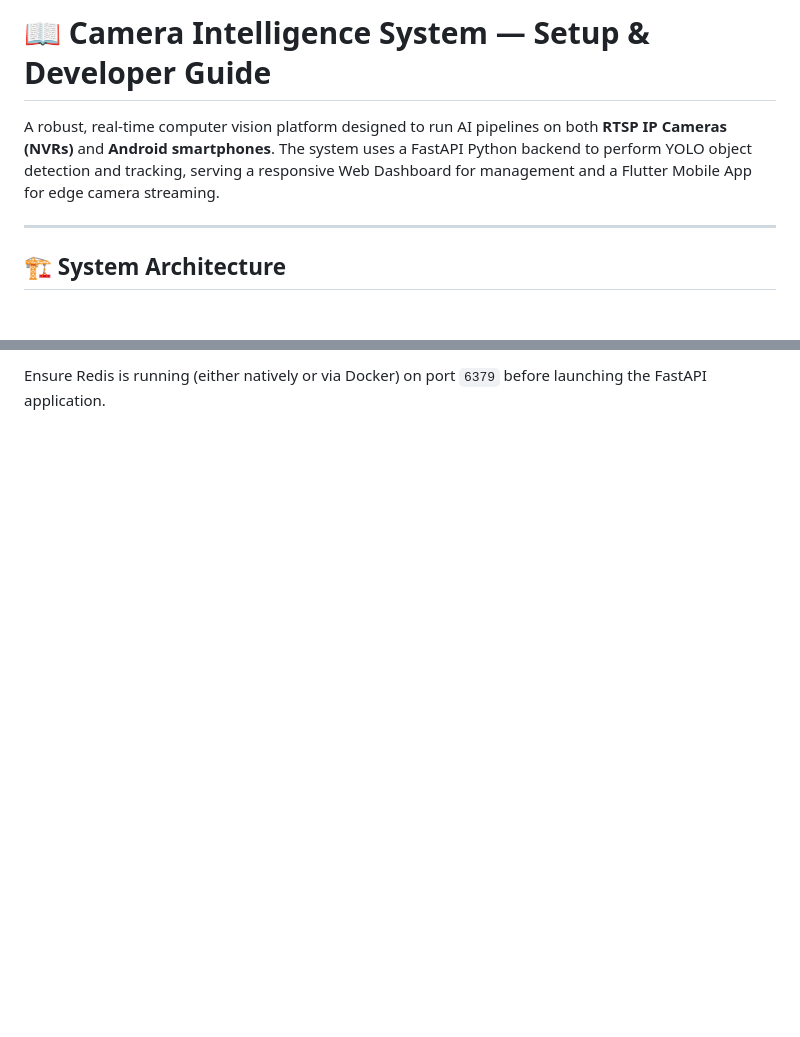
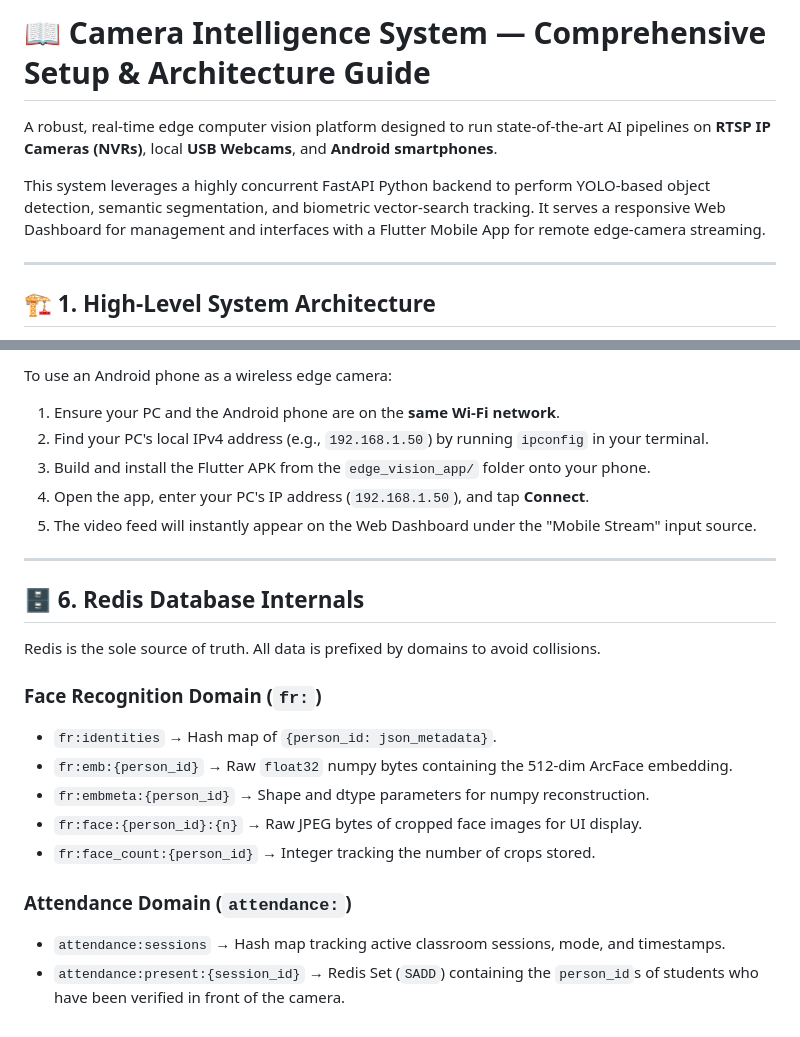
Before and after one commit to Subhankar-Das07/camera_Intelligence_System, a Markdown page: GUIDE.md, 2 parts joined by grey strips. GitHub-like rendering; blank space fills up the shorter version.

```diff
--- a/GUIDE.md
+++ b/GUIDE.md
@@ -1,8 +1,10 @@
-# 📖 Camera Intelligence System — Setup & Developer Guide
+# 📖 Camera Intelligence System — Comprehensive Setup & Architecture Guide
 
-A robust, real-time computer vision platform designed to run AI pipelines on both **RTSP IP Cameras (NVRs)** and **Android smartphones**. The system uses a FastAPI Python backend to perform YOLO object detection and tracking, serving a responsive Web Dashboard for management and a Flutter Mobile App for edge camera streaming.
+A robust, real-time edge computer vision platform designed to run state-of-the-art AI pipelines on **RTSP IP Cameras (NVRs)**, local **USB Webcams**, and **Android smartphones**.
+
+This system leverages a highly concurrent FastAPI Python backend to perform YOLO-based object detection, semantic segmentation, and biometric vector-search tracking. It serves a responsive Web Dashboard for management and interfaces with a Flutter Mobile App for remote edge-camera streaming.
 
 ---
 
-## 🏗️ System Architecture
+## 🏗️ 1. High-Level System Architecture
 
@@ -108,2 +180,24 @@ This project has been fully migrated to use **Redis** as the centralized canonic
 
-Ensure Redis is running (either natively or via Docker) on port `6379` before launching the FastAPI application.
+To use an Android phone as a wireless edge camera:
+1. Ensure your PC and the Android phone are on the **same Wi-Fi network**.
+2. Find your PC's local IPv4 address (e.g., `192.168.1.50`) by running `ipconfig` in your terminal.
+3. Build and install the Flutter APK from the `edge_vision_app/` folder onto your phone.
+4. Open the app, enter your PC's IP address (`192.168.1.50`), and tap **Connect**.
+5. The video feed will instantly appear on the Web Dashboard under the "Mobile Stream" input source.
+
+---
+
+## 🗄️ 6. Redis Database Internals
+
+Redis is the sole source of truth. All data is prefixed by domains to avoid collisions.
+
+### Face Recognition Domain (`fr:`)
+- `fr:identities` → Hash map of `{person_id: json_metadata}`.
+- `fr:emb:{person_id}` → Raw `float32` numpy bytes containing the 512-dim ArcFace embedding.
+- `fr:embmeta:{person_id}` → Shape and dtype parameters for numpy reconstruction.
+- `fr:face:{person_id}:{n}` → Raw JPEG bytes of cropped face images for UI display.
+- `fr:face_count:{person_id}` → Integer tracking the number of crops stored.
+
+### Attendance Domain (`attendance:`)
+- `attendance:sessions` → Hash map tracking active classroom sessions, mode, and timestamps.
+- `attendance:present:{session_id}` → Redis Set (`SADD`) containing the `person_id`s of students who have been verified in front of the camera.
```
Also changed, not shown: other parts of GUIDE.md (+141 -71 lines).
